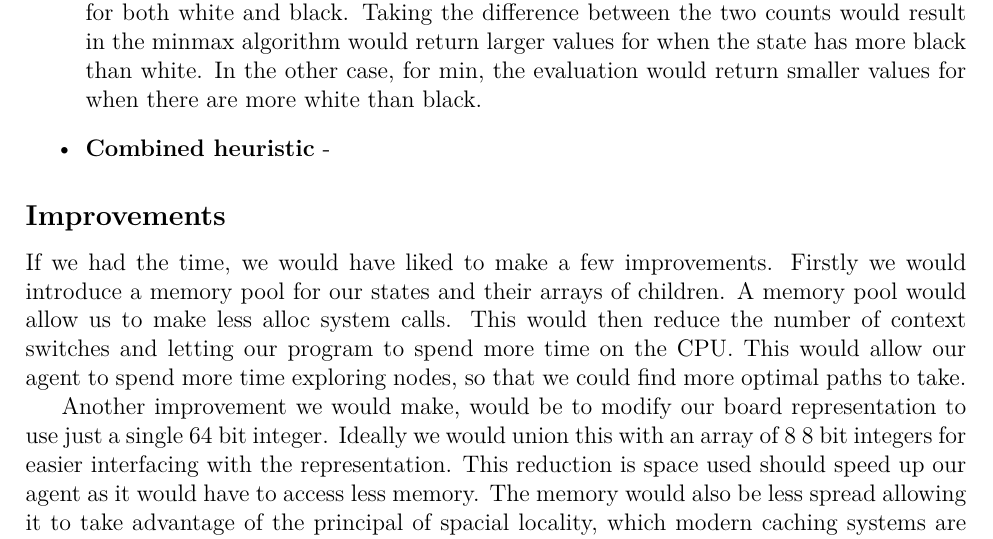
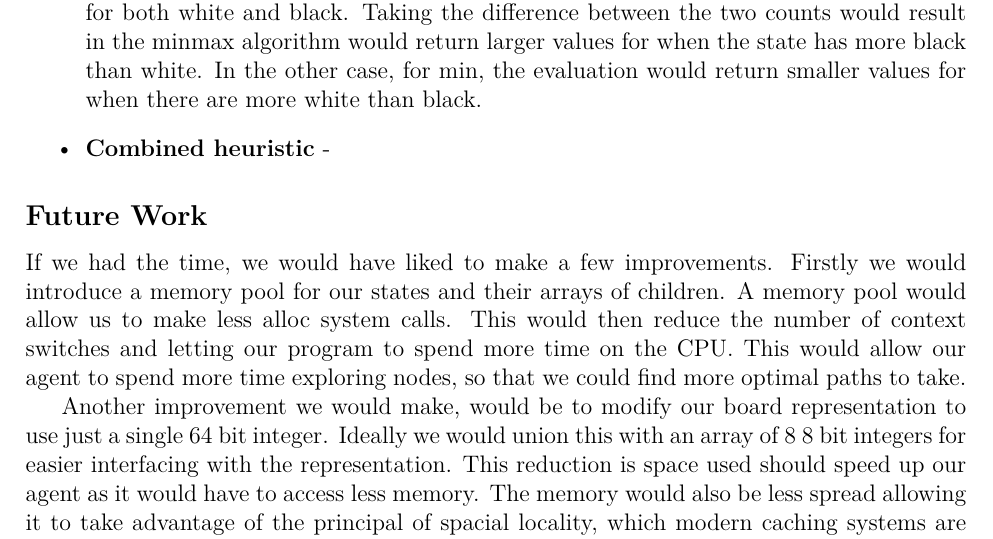
Before and after one commit to aidanbush/355-project-2, a LaTeX document (report/report.tex): part of page 2 of 2, cut so that both start at the same text. Compiled offline with XeLaTeX.

Commit message:
Rename Improvments to Future work

```diff
--- a/report/report.tex
+++ b/report/report.tex
@@ -67,7 +69,7 @@ In the other case, for min, the evaluation would return smaller values for when
 
 \end{itemize}
 
-\subsection*{Improvements}
+\subsection*{Future Work}
 If we had the time, we would have liked to make a few improvements.
 Firstly we would introduce a memory pool for our states and their arrays of children.
 A memory pool would allow us to make less alloc system calls.
```
Also changed, not shown: report/report.tex (2 more changed lines).
